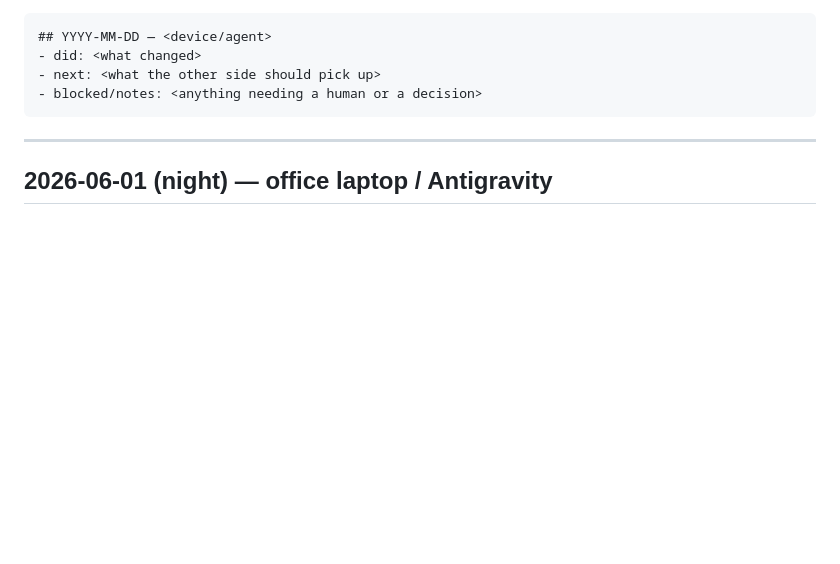
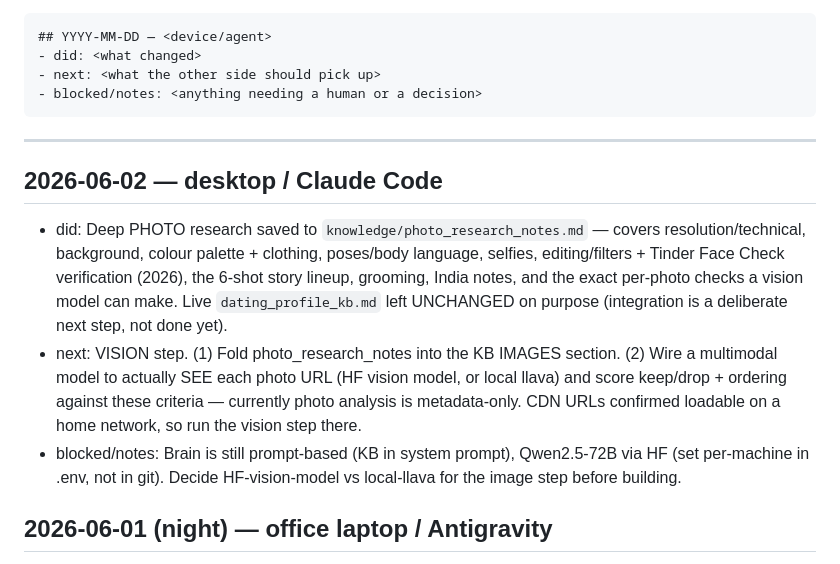
Before and after one commit to gorredinesh21/TINDER_MCP_AI, a Markdown page: HANDOFF.md, the part around the change. Rendered like a GitHub page; blank space fills up the shorter version.

Commit message:
Save deep photo research notes + handoff for upcoming vision step

````diff
--- a/HANDOFF.md
+++ b/HANDOFF.md
@@ -12,6 +12,19 @@ Format:
 ```
 
 ---
+
+## 2026-06-02 — desktop / Claude Code
+- did: Deep PHOTO research saved to `knowledge/photo_research_notes.md` — covers resolution/technical,
+  background, colour palette + clothing, poses/body language, selfies, editing/filters + Tinder Face
+  Check verification (2026), the 6-shot story lineup, grooming, India notes, and the exact per-photo
+  checks a vision model can make. Live `dating_profile_kb.md` left UNCHANGED on purpose (integration is
+  a deliberate next step, not done yet).
+- next: VISION step. (1) Fold photo_research_notes into the KB IMAGES section. (2) Wire a multimodal
+  model to actually SEE each photo URL (HF vision model, or local llava) and score keep/drop + ordering
+  against these criteria — currently photo analysis is metadata-only. CDN URLs confirmed loadable on a
+  home network, so run the vision step there.
+- blocked/notes: Brain is still prompt-based (KB in system prompt), Qwen2.5-72B via HF (set per-machine
+  in .env, not in git). Decide HF-vision-model vs local-llava for the image step before building.
 
 ## 2026-06-01 (night) — office laptop / Antigravity
 - did: Created `run_pipeline.py` to support an automated, end-to-end, single-run pipeline: pulls live profile details, runs them through the upgraded Qwen-72B brain to produce a high-effort improved bio, and writes it back live to Tinder, followed by refetch-verification.
````
Also changed, not shown: knowledge/photo_research_notes.md (added, +72 -0 lines).
